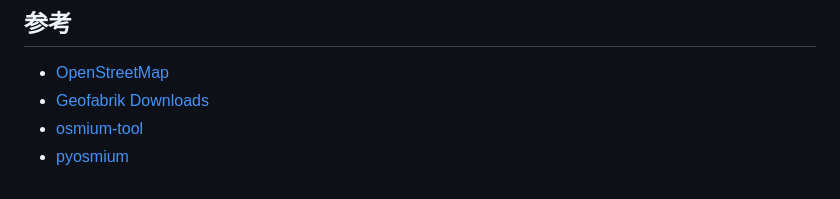
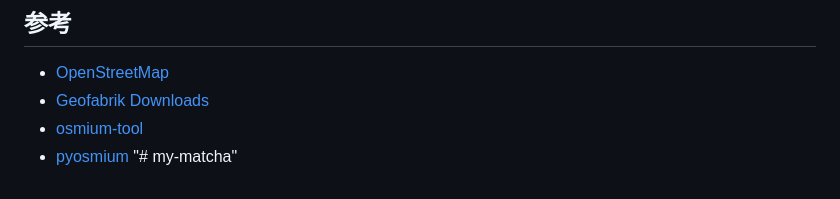
Before and after one commit to NozomuGezumoto/my-matcha, a Markdown page: README.md, the part around the change. GitHub-like rendering.

```diff
--- a/README.md
+++ b/README.md
@@ -299,3 +299,4 @@ OSM データを使用する場合は、適切なクレジット表示が必要
 - [Geofabrik Downloads](https://download.geofabrik.de/)
 - [osmium-tool](https://osmcode.org/osmium-tool/)
 - [pyosmium](https://osmcode.org/pyosmium/)
+"# my-matcha"
```
